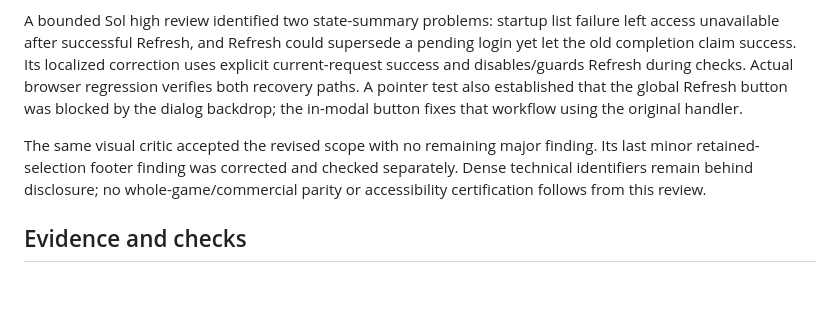
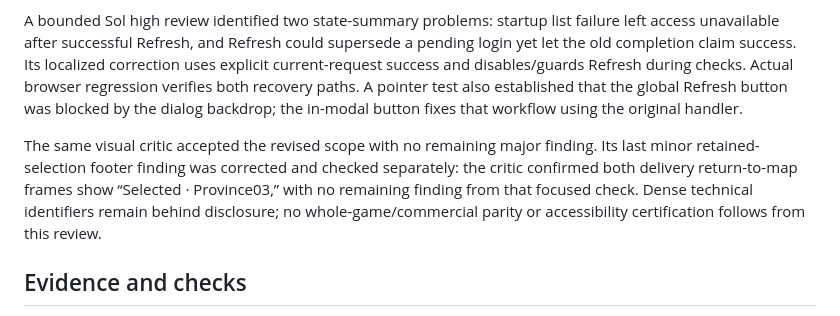
Before and after one commit to syouyoshino/HAMMER-WORLD, a Markdown page: docs/reviews/decision-readability.md, the part around the change. Rendered like a GitHub page; blank space fills up the shorter version.

Commit message:
Record decision readability delivery and final review

```diff
--- a/docs/reviews/decision-readability.md
+++ b/docs/reviews/decision-readability.md
@@ -23,7 +23,7 @@ Root also corrected the first candidate's unknown-heavy six-value Economy block,
 
 A bounded Sol high review identified two state-summary problems: startup list failure left access unavailable after successful Refresh, and Refresh could supersede a pending login yet let the old completion claim success. Its localized correction uses explicit current-request success and disables/guards Refresh during checks. Actual browser regression verifies both recovery paths. A pointer test also established that the global Refresh button was blocked by the dialog backdrop; the in-modal button fixes that workflow using the original handler.
 
-The same visual critic accepted the revised scope with no remaining major finding. Its last minor retained-selection footer finding was corrected and checked separately. Dense technical identifiers remain behind disclosure; no whole-game/commercial parity or accessibility certification follows from this review.
+The same visual critic accepted the revised scope with no remaining major finding. Its last minor retained-selection footer finding was corrected and checked separately: the critic confirmed both delivery return-to-map frames show “Selected · Province03,” with no remaining finding from that focused check. Dense technical identifiers remain behind disclosure; no whole-game/commercial parity or accessibility certification follows from this review.
 
 ## Evidence and checks
 
```
Also changed, not shown: docs/branches/map-desktop-shell.md (+1 -1 lines).
